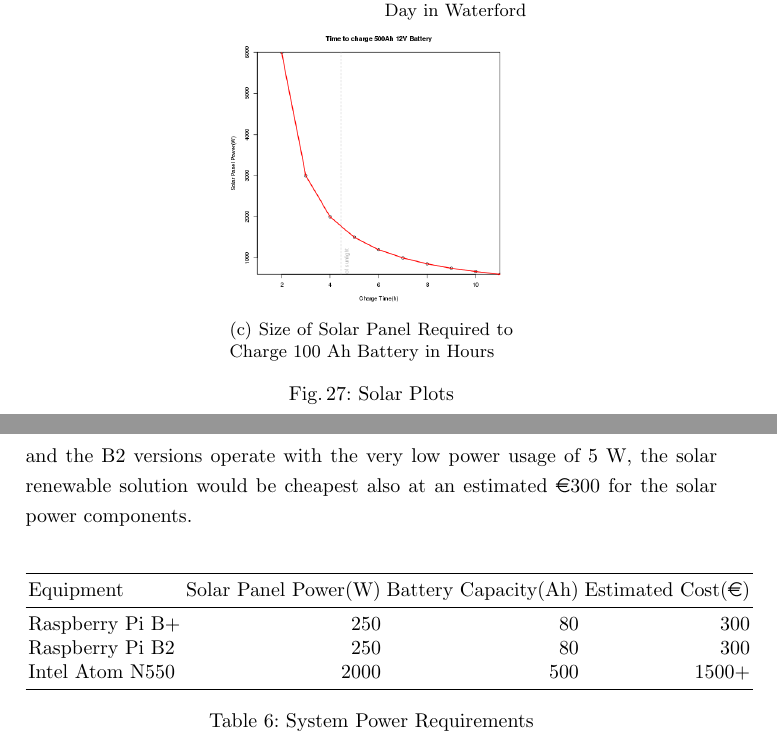
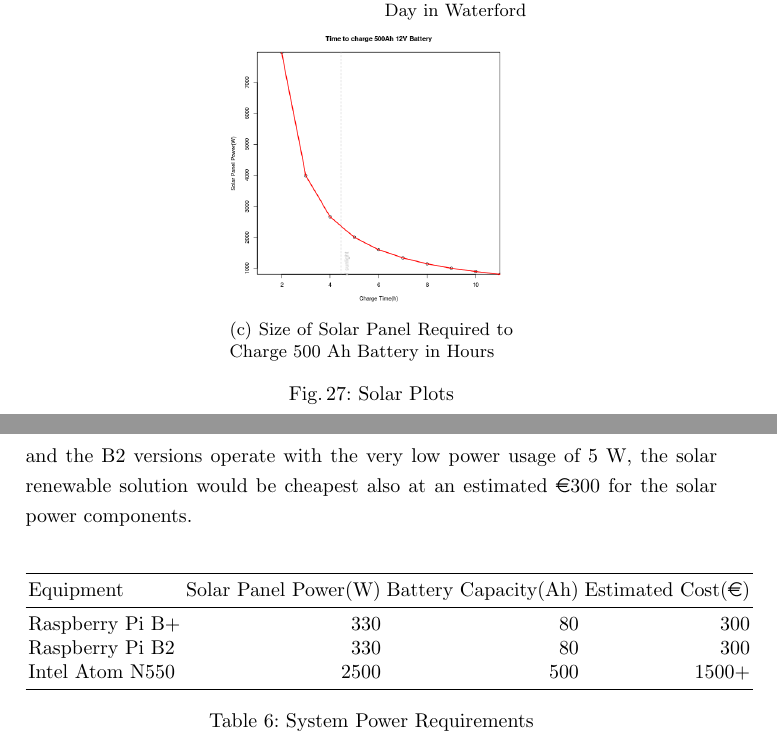
Before and after one commit to davidkirwan/software_defined_radio_telescope, a LaTeX thesis (documentation/dissertation/david_kirwan_00346128_dissertation.tex, which reads documentation/dissertation/body/rq1.tex): two parts of pages 45 and 46 of 72, joined at a grey line, cut so that both start at the same text. Compiled offline with pdfLaTeX.

Commit message:
- Image assets, RQ1 Solar Plots

```diff
--- a/documentation/dissertation/body/rq1.tex
+++ b/documentation/dissertation/body/rq1.tex
@@ -144,7 +144,7 @@ Figure.~\ref{fig:barplot_hours_sunshine_waterford} on page~\pageref{fig:barplot_
 	\begin{subfigure}[t]{5cm}
 		\centering
 		\includegraphics[width=5cm]{images/65}
-		\caption{Size of Solar Panel Required to Charge 100 Ah Battery in Hours}
+		\caption{Size of Solar Panel Required to Charge 500 Ah Battery in Hours}
 		\label{fig:lineplot_solar_panel_battery_capacity_hours}
 	\end{subfigure}
 	\caption{Solar Plots}
@@ -163,9 +163,9 @@ The measurements were repeated for the Raspberry Pi systems. The power demands w
 	\begin{tabular}{l r r r}
 		\toprule
 		Equipment & Solar Panel Power(W) & Battery Capacity(Ah) & Estimated Cost(\euro)\\ \midrule
-		Raspberry Pi B+ & 250 & 80 & 300 \\
-		Raspberry Pi B2 & 250 & 80 & 300 \\
-		Intel Atom N550 & 2000 & 500 & 1500+ \\
+		Raspberry Pi B+ & 330 & 80 & 300 \\
+		Raspberry Pi B2 & 330 & 80 & 300 \\
+		Intel Atom N550 & 2500 & 500 & 1500+ \\
 		\bottomrule
 	\end{tabular}
 	\caption{System Power Requirements}
```
Also changed, not shown: documentation/dissertation/images/62.png, documentation/dissertation/images/63.png, documentation/dissertation/images/64.png, documentation/dissertation/images/65.png, documentation/dissertation/images/66.png, documentation/dissertation/body/rq1.tex (2 more changed lines).
